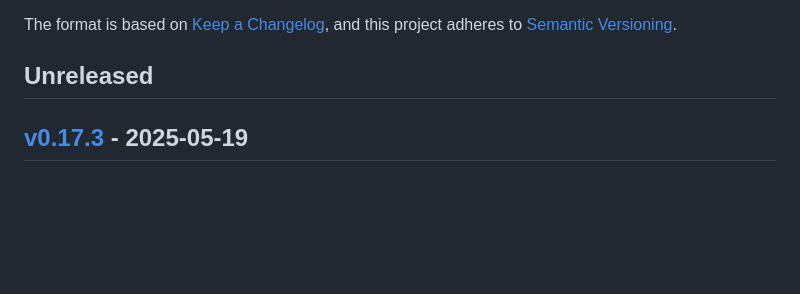
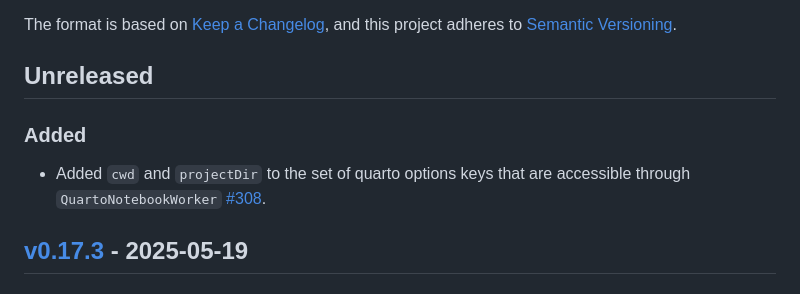
Before and after one commit to PumasAI/QuartoNotebookRunner.jl, a Markdown page: CHANGELOG.md, the part around the change printed below. Drawn GitHub-style; blank space fills up the shorter version.

Commit message:
add changelog

```diff
--- a/CHANGELOG.md
+++ b/CHANGELOG.md
@@ -6,6 +6,10 @@ The format is based on [Keep a Changelog](https://keepachangelog.com/en/1.0.0/),
 and this project adheres to [Semantic Versioning](https://semver.org/spec/v2.0.0.html).
 
 ## Unreleased
+
+### Added
+
+- Added `cwd` and `projectDir` to the set of quarto options keys that are accessible through `QuartoNotebookWorker` [#308].
 
 ## [v0.17.3] - 2025-05-19
 
```
Also changed, not shown: other parts of CHANGELOG.md (+1 -0 lines).
